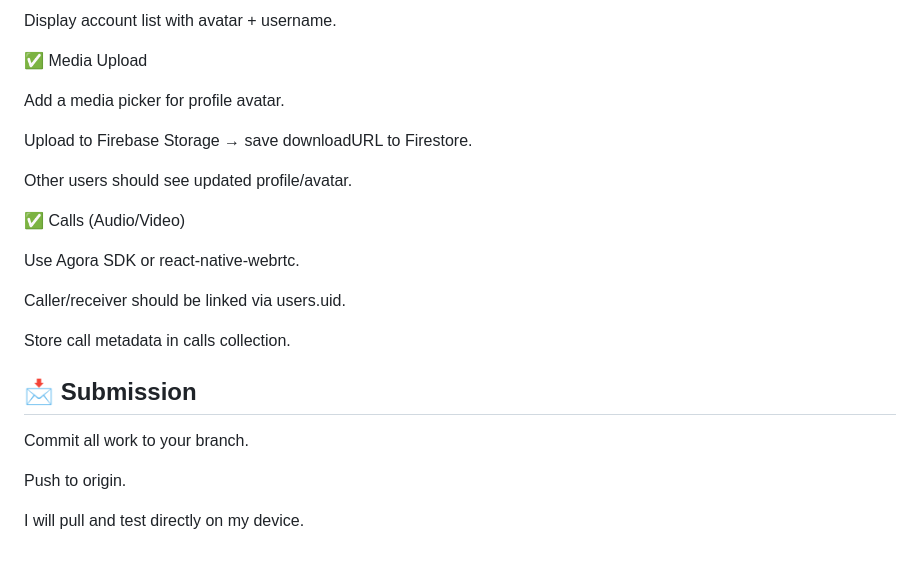
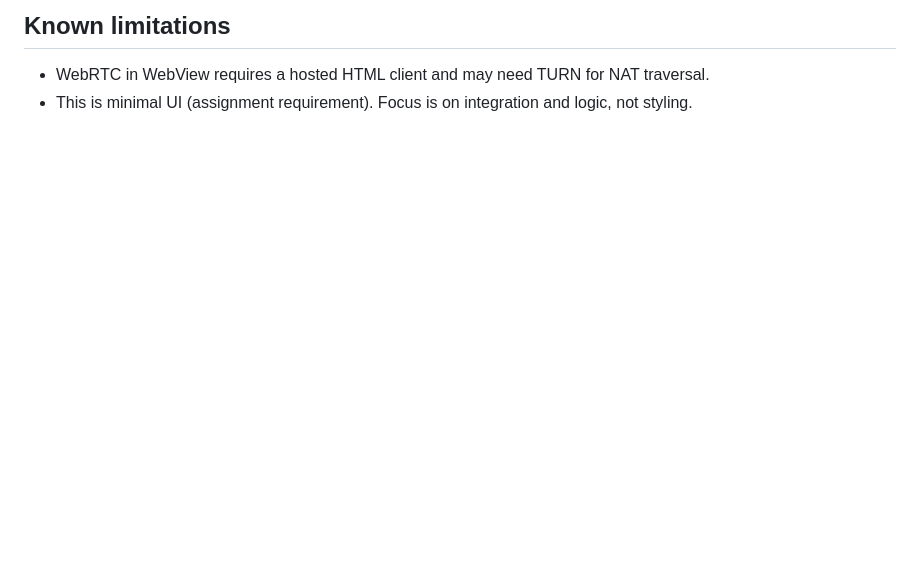
Before and after one commit to chidinma-elekwachi/elexistech-backend, a Markdown page: README.md, the part around the change printed below. Rendered like a GitHub page; blank space fills up the shorter version.

```diff
--- a/README.md
+++ b/README.md
@@ -111,26 +46,3 @@ Switching = re-authenticate silently (no logout page).
-Display account list with avatar + username.
-
-✅ Media Upload
-
-Add a media picker for profile avatar.
-
-Upload to Firebase Storage → save downloadURL to Firestore.
-
-Other users should see updated profile/avatar.
-
-✅ Calls (Audio/Video)
-
-Use Agora SDK or react-native-webrtc.
-
-Caller/receiver should be linked via users.uid.
-
-Store call metadata in calls collection.
-
-
-## 📩 Submission
-
-Commit all work to your branch.
-
-Push to origin.
-
-I will pull and test directly on my device.
+## Known limitations
+- WebRTC in WebView requires a hosted HTML client and may need TURN for NAT traversal.
+- This is minimal UI (assignment requirement). Focus is on integration and logic, not styling.
```
Also changed, not shown: other parts of README.md (+36 -101 lines), assets/avatar.png (added), 13 other files.
